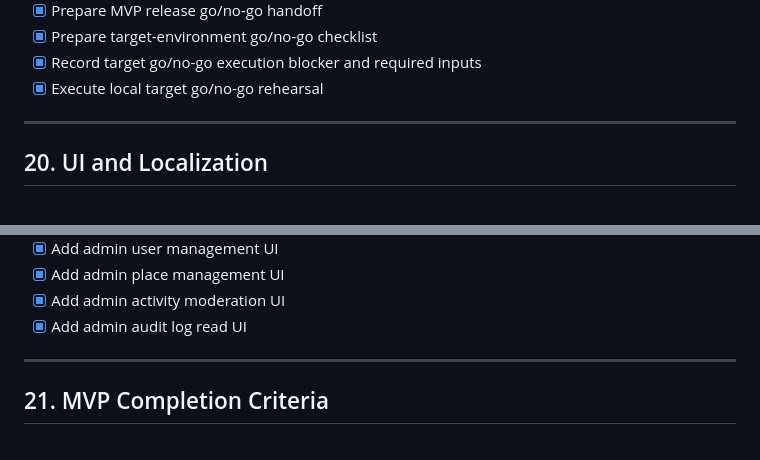
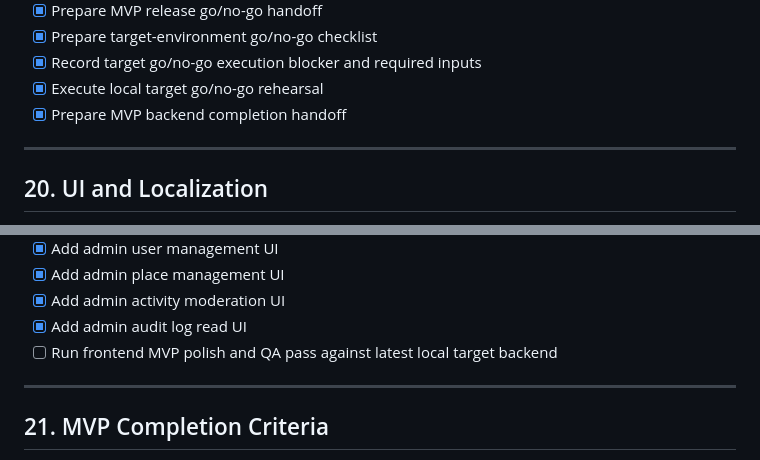
Before and after one commit to q99man/Honey, a Markdown page: docs/tasks.md, 2 parts joined by grey strips. Rendered like a GitHub page.

Commit message:
docs: add MVP backend completion handoff

```diff
--- a/docs/tasks.md
+++ b/docs/tasks.md
@@ -340,6 +340,7 @@ The goal is:
 - [x] Prepare target-environment go/no-go checklist
 - [x] Record target go/no-go execution blocker and required inputs
 - [x] Execute local target go/no-go rehearsal
+- [x] Prepare MVP backend completion handoff
 
 ---
 
@@ -361,6 +362,7 @@ The goal is:
 - [x] Add admin place management UI
 - [x] Add admin activity moderation UI
 - [x] Add admin audit log read UI
+- [ ] Run frontend MVP polish and QA pass against latest local target backend
 
 ---
 
```
Also changed, not shown: docs/mvp-backend-completion-handoff.md (added, +127 -0 lines), docs/progress.md (+6 -5 lines).
